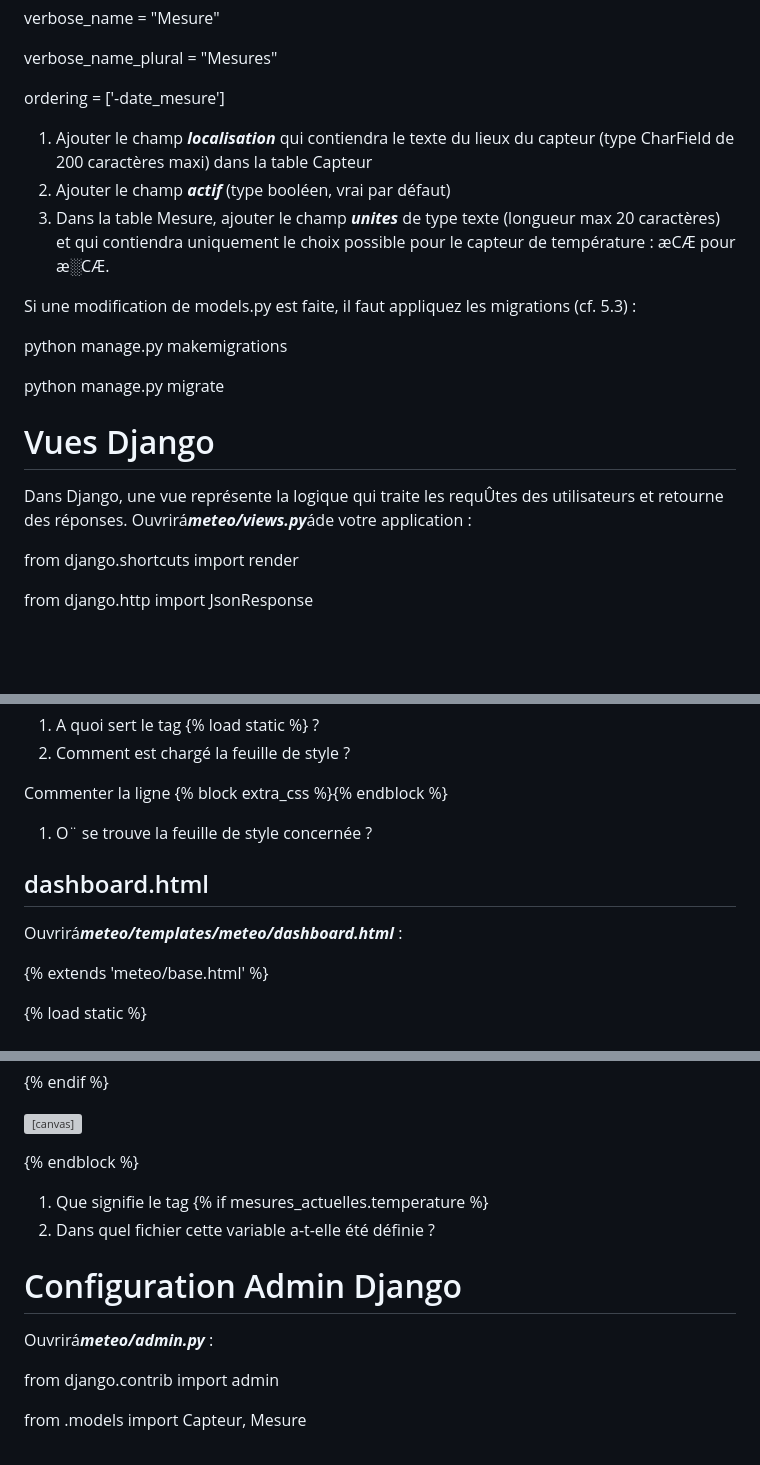
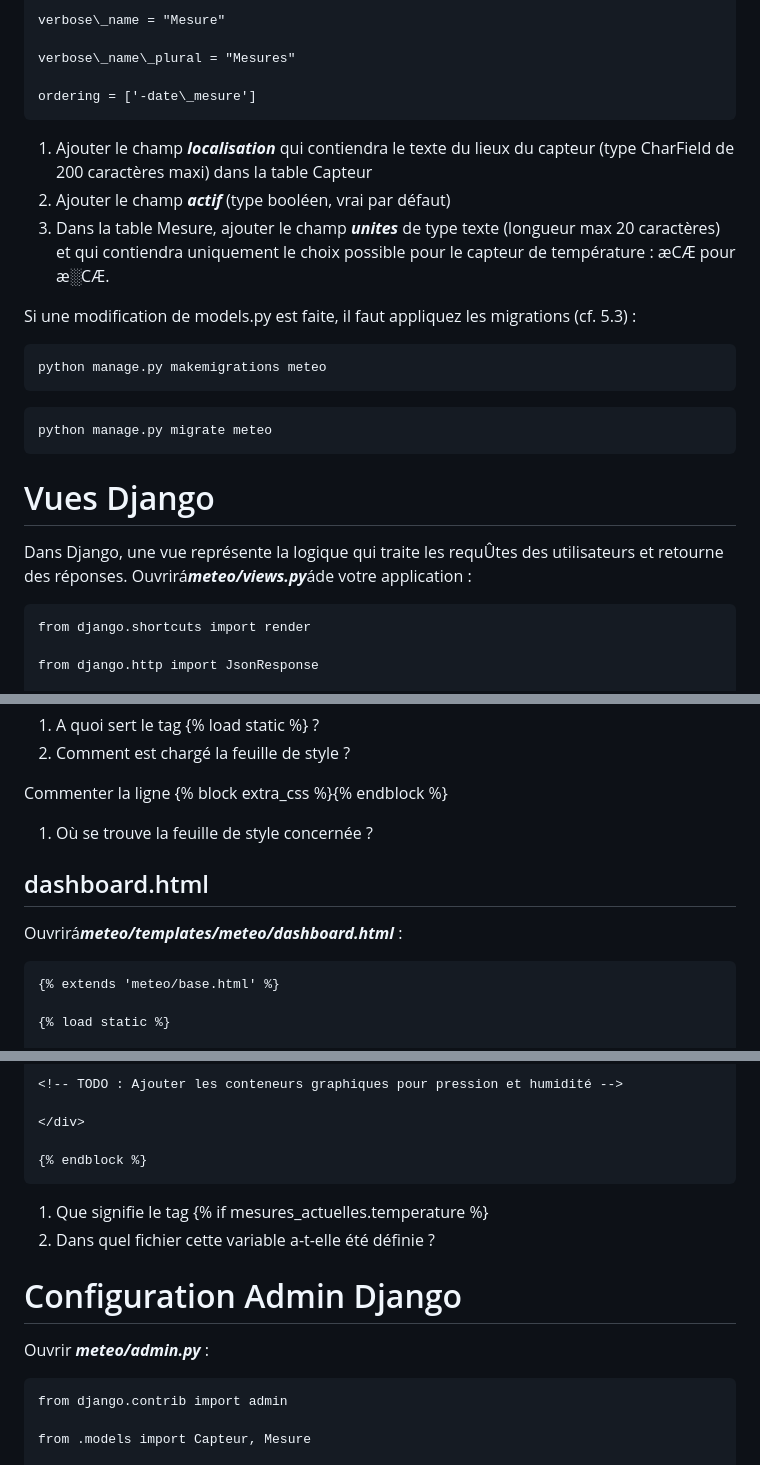
Before and after one commit to a-bulcke/django-meteo, a Markdown page: README.md, 3 parts joined by grey strips. Drawn GitHub-style; blank space fills up the shorter version; grey boxes are pictures that could not be loaded.

Commit message:
Fix formatting and typos in README.md
Update README with corrections and clarifications

````diff
--- a/README.md
+++ b/README.md
@@ -434,21 +434,22 @@ verbose\_name = "Mesure"
 verbose\_name\_plural = "Mesures"
 
 ordering = ['-date\_mesure']
-
+```
 1. Ajouter le champ ***localisation*** qui contiendra le texte du lieux du capteur (type CharField de 200 caractères maxi) dans la table Capteur
 2. Ajouter le champ ***actif*** (type booléen, vrai par défaut)
 3. Dans la table Mesure, ajouter le champ ***unites*** de type texte (longueur max 20 caractères) et qui contiendra uniquement le choix possible pour le capteur de température : æCÆ pour æ░CÆ.
 
 Si une modification de models.py est faite, il faut appliquez les migrations (cf. 5.3) :
-
-python manage.py makemigrations
-
-python manage.py migrate
-
+```
+python manage.py makemigrations meteo
+```
+```
+python manage.py migrate meteo
+```
 # Vues Django
 
 Dans Django, une vue représente la logique qui traite les requÛtes des utilisateurs et retourne des réponses. Ouvrirá***meteo/views.py***áde votre application :
-
+```
 from django.shortcuts import render
 
 from django.http import JsonResponse
@@ -720,12 +721,12 @@ Commenter les lignes {% load static %} et <link rel="stylesheet" href="{% static
 
 Commenter la ligne {% block extra\_css %}{% endblock %}
 
-1. O¨ se trouve la feuille de style concernée ?
+1. Où se trouve la feuille de style concernée ?
 
 ## dashboard.html
 
 Ouvrirá***meteo/templates/meteo/dashboard.html*** :
-
+```
 {% extends 'meteo/base.html' %}
 
 {% load static %}
@@ -789,14 +790,14 @@ Mise Ó jour: {{ mesures\_actuelles.temperature.date|date:"H:i:s" }}
 </div>
 
 {% endblock %}
-
+```
 1. Que signifie le tag {% if mesures\_actuelles.temperature %}
 2. Dans quel fichier cette variable a-t-elle été définie ?
 
 # Configuration Admin Django
 
-Ouvrirá***meteo/admin.py*** :
-
+Ouvrir ***meteo/admin.py*** :
+```
 from django.contrib import admin
 
 from .models import Capteur, Mesure
````
Also changed, not shown: other parts of README.md (+41 -41 lines).
